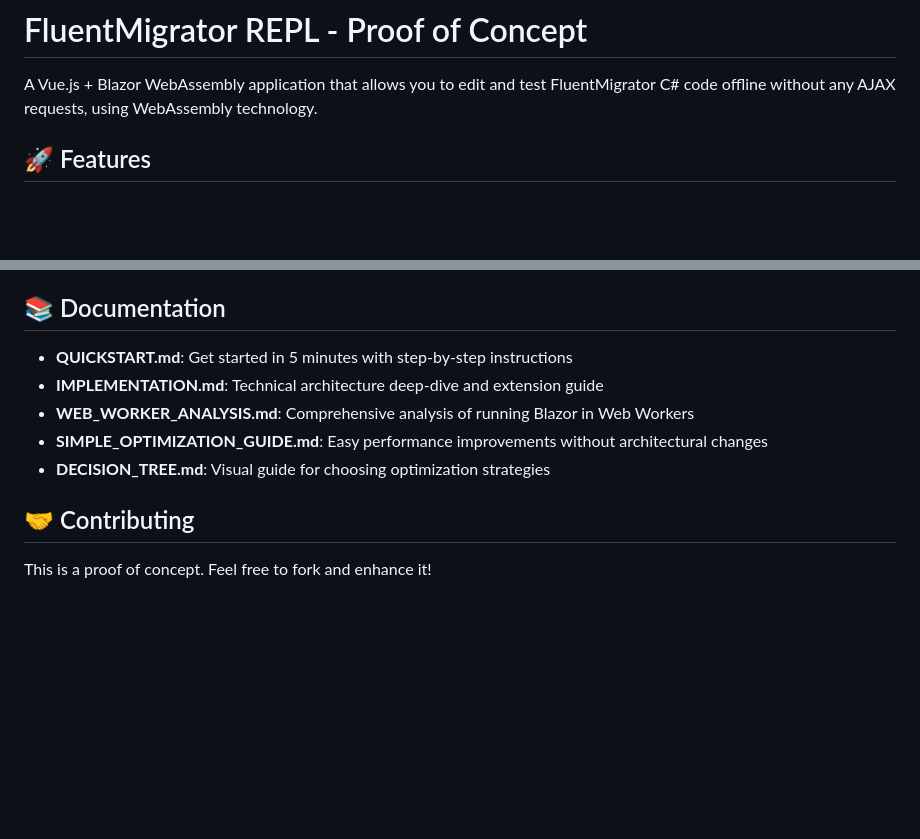
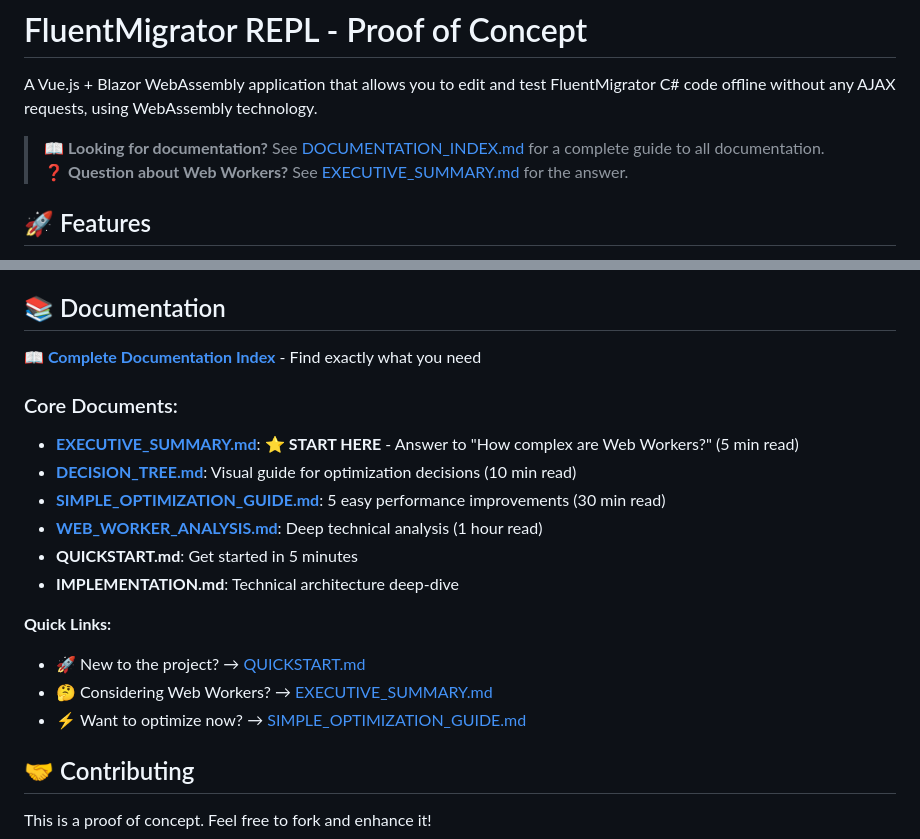
Before and after one commit to PhenX/FluentMigrator.Repl.Poc, a Markdown page: README.md, 2 parts joined by grey strips. Rendered like a GitHub page; blank space fills up the shorter version.

Commit message:
Add documentation index and update README with comprehensive doc links
Co-authored-by: PhenX <42170+PhenX@users.noreply.github.com>

```diff
--- a/README.md
+++ b/README.md
@@ -1,6 +1,9 @@
 # FluentMigrator REPL - Proof of Concept
 
 A Vue.js + Blazor WebAssembly application that allows you to edit and test FluentMigrator C# code offline without any AJAX requests, using WebAssembly technology.
+
+> 📖 **Looking for documentation?** See [DOCUMENTATION_INDEX.md](DOCUMENTATION_INDEX.md) for a complete guide to all documentation.
+> ❓ **Question about Web Workers?** See [EXECUTIVE_SUMMARY.md](EXECUTIVE_SUMMARY.md) for the answer.
 
 ## 🚀 Features
 
@@ -154,11 +157,20 @@ Without this setup, SQLite may throw TypeInitializationException in the browser.
 
 ## 📚 Documentation
 
-- **QUICKSTART.md**: Get started in 5 minutes with step-by-step instructions
-- **IMPLEMENTATION.md**: Technical architecture deep-dive and extension guide
-- **WEB_WORKER_ANALYSIS.md**: Comprehensive analysis of running Blazor in Web Workers
-- **SIMPLE_OPTIMIZATION_GUIDE.md**: Easy performance improvements without architectural changes
-- **DECISION_TREE.md**: Visual guide for choosing optimization strategies
+**📖 [Complete Documentation Index](DOCUMENTATION_INDEX.md)** - Find exactly what you need
+
+### Core Documents:
+- **[EXECUTIVE_SUMMARY.md](EXECUTIVE_SUMMARY.md)**: ⭐ **START HERE** - Answer to "How complex are Web Workers?" (5 min read)
+- **[DECISION_TREE.md](DECISION_TREE.md)**: Visual guide for optimization decisions (10 min read)
+- **[SIMPLE_OPTIMIZATION_GUIDE.md](SIMPLE_OPTIMIZATION_GUIDE.md)**: 5 easy performance improvements (30 min read)
+- **[WEB_WORKER_ANALYSIS.md](WEB_WORKER_ANALYSIS.md)**: Deep technical analysis (1 hour read)
+- **QUICKSTART.md**: Get started in 5 minutes
+- **IMPLEMENTATION.md**: Technical architecture deep-dive
+
+**Quick Links:**
+- 🚀 New to the project? → [QUICKSTART.md](QUICKSTART.md)
+- 🤔 Considering Web Workers? → [EXECUTIVE_SUMMARY.md](EXECUTIVE_SUMMARY.md)
+- ⚡ Want to optimize now? → [SIMPLE_OPTIMIZATION_GUIDE.md](SIMPLE_OPTIMIZATION_GUIDE.md)
 
 ## 🤝 Contributing
 
```
Also changed, not shown: DOCUMENTATION_INDEX.md (added, +462 -0 lines).
